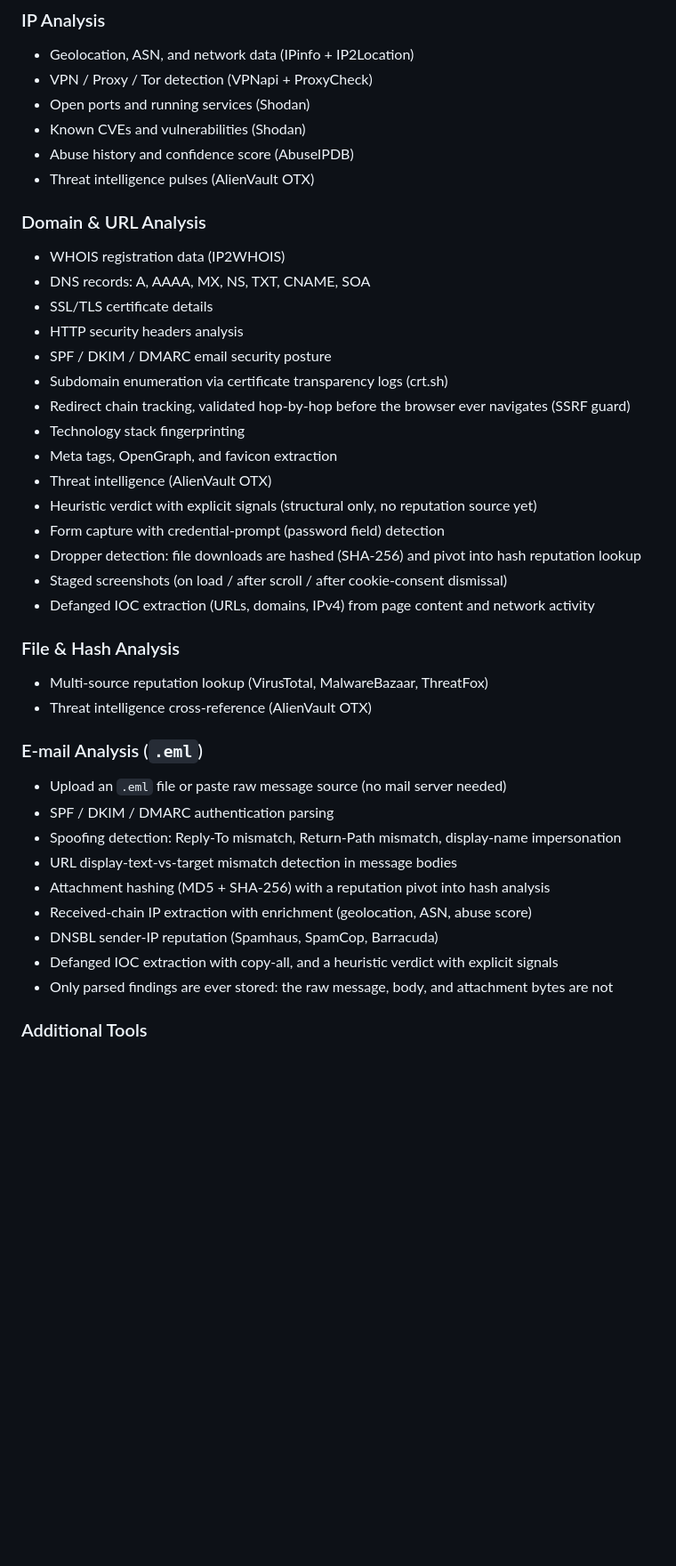
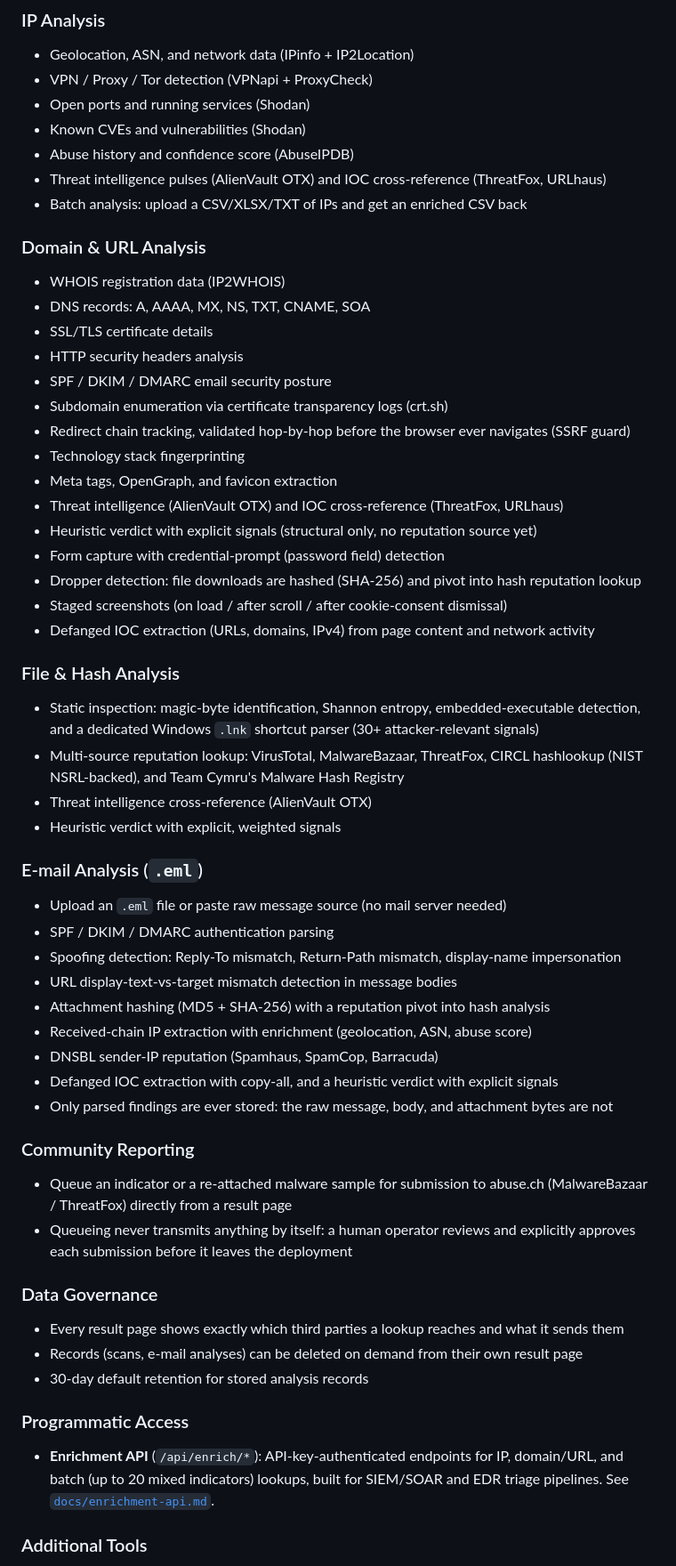
Before and after one commit to zswizzle00/NexusTrace, a Markdown page: README.md, the part around one of its changes. Shown at 89% size. Rendered like a GitHub page; blank space fills up the shorter version.

```diff
--- a/README.md
+++ b/README.md
@@ -14,7 +14,8 @@ Built for security analysts, incident responders, and researchers who need fast,
 - Open ports and running services (Shodan)
 - Known CVEs and vulnerabilities (Shodan)
 - Abuse history and confidence score (AbuseIPDB)
-- Threat intelligence pulses (AlienVault OTX)
+- Threat intelligence pulses (AlienVault OTX) and IOC cross-reference (ThreatFox, URLhaus)
+- Batch analysis: upload a CSV/XLSX/TXT of IPs and get an enriched CSV back
 
 ### Domain & URL Analysis
 - WHOIS registration data (IP2WHOIS)
@@ -26,7 +27,7 @@ Built for security analysts, incident responders, and researchers who need fast,
 - Redirect chain tracking, validated hop-by-hop before the browser ever navigates (SSRF guard)
 - Technology stack fingerprinting
 - Meta tags, OpenGraph, and favicon extraction
-- Threat intelligence (AlienVault OTX)
+- Threat intelligence (AlienVault OTX) and IOC cross-reference (ThreatFox, URLhaus)
 - Heuristic verdict with explicit signals (structural only, no reputation source yet)
 - Form capture with credential-prompt (password field) detection
 - Dropper detection: file downloads are hashed (SHA-256) and pivot into hash reputation lookup
@@ -34,8 +35,12 @@ Built for security analysts, incident responders, and researchers who need fast,
 - Defanged IOC extraction (URLs, domains, IPv4) from page content and network activity
 
 ### File & Hash Analysis
-- Multi-source reputation lookup (VirusTotal, MalwareBazaar, ThreatFox)
+- Static inspection: magic-byte identification, Shannon entropy, embedded-executable detection,
+  and a dedicated Windows `.lnk` shortcut parser (30+ attacker-relevant signals)
+- Multi-source reputation lookup: VirusTotal, MalwareBazaar, ThreatFox, CIRCL hashlookup
+  (NIST NSRL-backed), and Team Cymru's Malware Hash Registry
 - Threat intelligence cross-reference (AlienVault OTX)
+- Heuristic verdict with explicit, weighted signals
 
 ### E-mail Analysis (`.eml`)
 - Upload an `.eml` file or paste raw message source (no mail server needed)
@@ -47,6 +52,22 @@ Built for security analysts, incident responders, and researchers who need fast,
 - DNSBL sender-IP reputation (Spamhaus, SpamCop, Barracuda)
 - Defanged IOC extraction with copy-all, and a heuristic verdict with explicit signals
 - Only parsed findings are ever stored: the raw message, body, and attachment bytes are not
+
+### Community Reporting
+- Queue an indicator or a re-attached malware sample for submission to abuse.ch
+  (MalwareBazaar / ThreatFox) directly from a result page
+- Queueing never transmits anything by itself: a human operator reviews and explicitly
+  approves each submission before it leaves the deployment
+
+### Data Governance
+- Every result page shows exactly which third parties a lookup reaches and what it sends them
+- Records (scans, e-mail analyses) can be deleted on demand from their own result page
+- 30-day default retention for stored analysis records
+
+### Programmatic Access
+- **Enrichment API** (`/api/enrich/*`): API-key-authenticated endpoints for IP, domain/URL, and
+  batch (up to 20 mixed indicators) lookups, built for SIEM/SOAR and EDR triage pipelines.
+  See [`docs/enrichment-api.md`](docs/enrichment-api.md).
 
 ### Additional Tools
 - **Azure AD Error Decoder**: Look up AADSTS error codes with descriptions and remediation steps
```
Also changed, not shown: other parts of README.md (+57 -23 lines).
